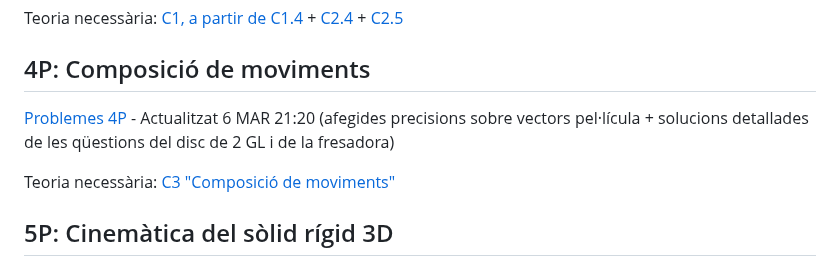
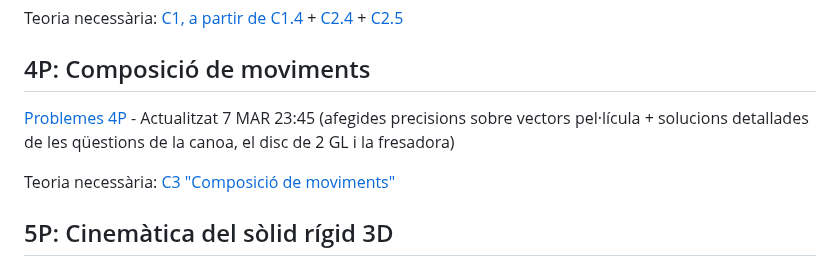
Before and after one commit to lluisros/lluisros.github.io, a Markdown page: mecanica/index.md, the part around one of its changes. GitHub-like rendering.

```diff
--- a/mecanica/index.md
+++ b/mecanica/index.md
@@ -69,7 +69,7 @@ Teoria necessària: [C1, a partir de C1.4](https://mec.etseib.upc.edu/ca/index.p
 
 ## 4P: Composició de moviments
 
-[Problemes 4P](problemes/4P.pdf) - Actualitzat 6 MAR 21:20 (afegides precisions sobre vectors pel·lícula + solucions detallades de les qüestions del disc de 2 GL i de la fresadora)
+[Problemes 4P](problemes/4P.pdf) - Actualitzat 7 MAR 23:45 (afegides precisions sobre vectors pel·lícula + solucions detallades de les qüestions de la canoa, el disc de 2 GL i la fresadora)
 
 Teoria necessària: [C3 "Composició de moviments"](https://mec.etseib.upc.edu/ca/index.php?title=C3._Composici%C3%B3_de_moviments)
 
```
Also changed, not shown: other parts of mecanica/index.md (+1 -1 lines).
